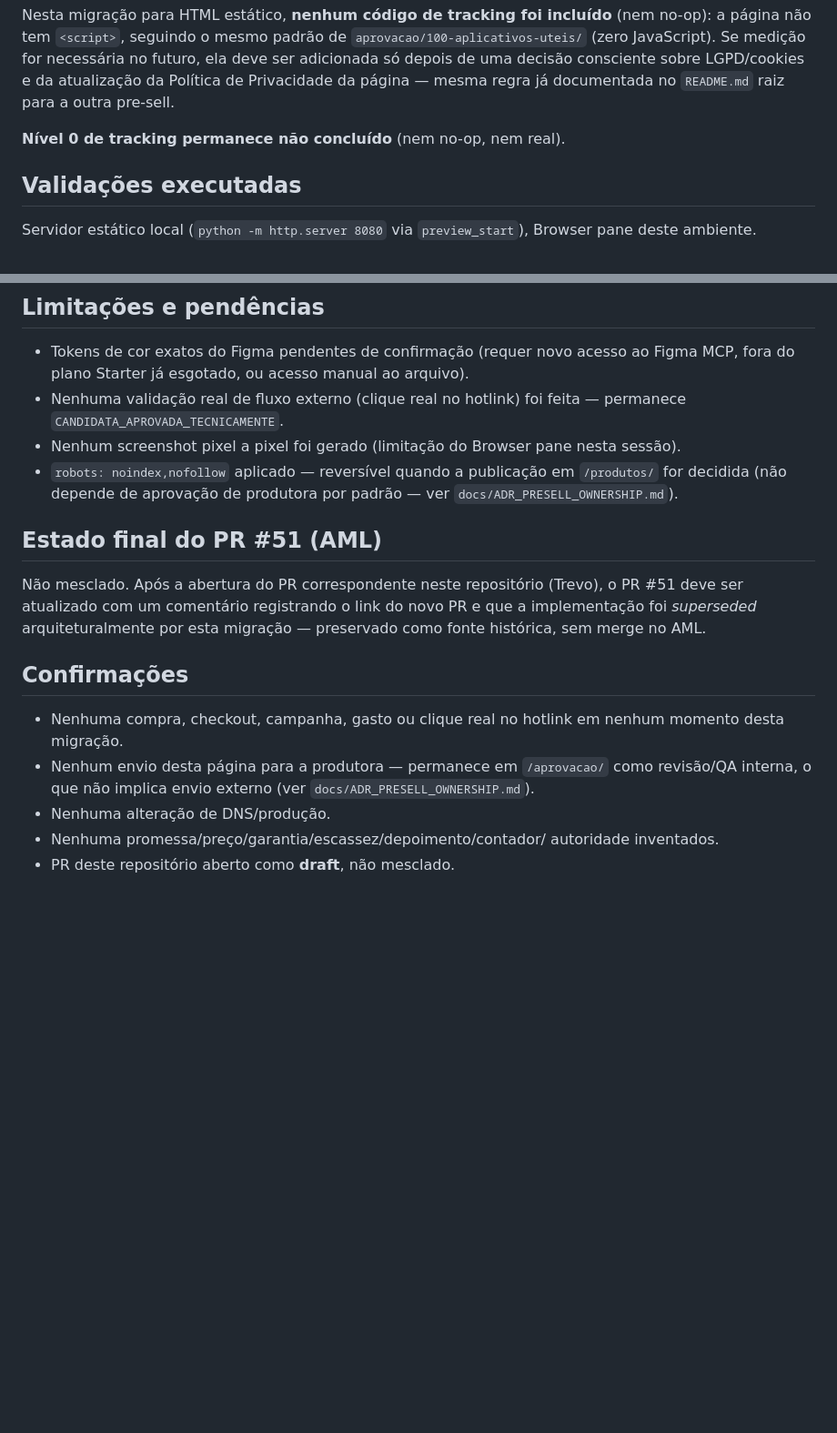
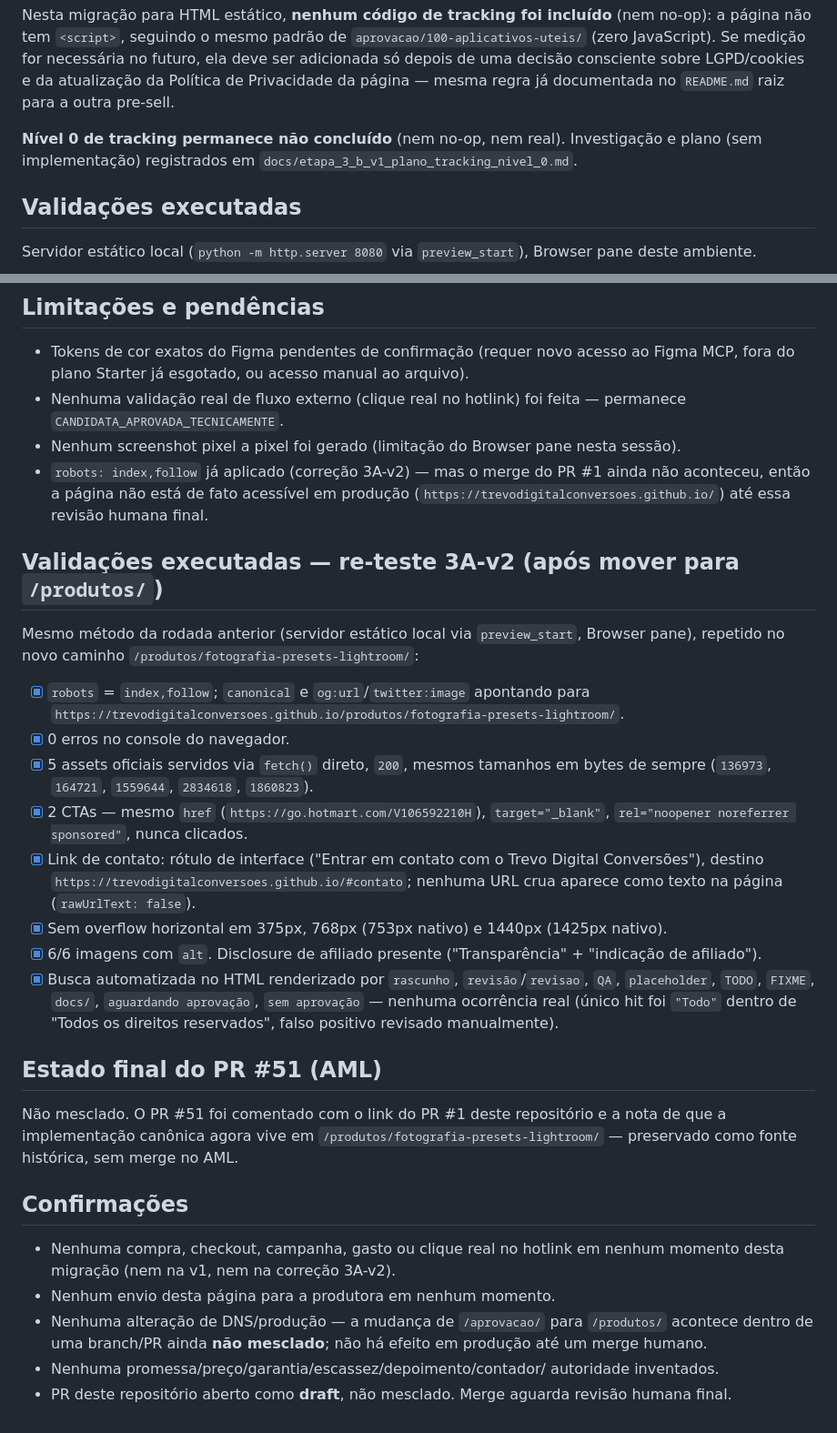
Before and after one commit to trevodigitalconversoes/trevodigitalconversoes.github.io, a Markdown page: docs/etapa_3_a_v1_migracao_presell_trevo.md, 2 parts joined by grey strips. Shown at 91% size. GitHub-like rendering; blank space fills up the shorter version.

```diff
--- a/docs/etapa_3_a_v1_migracao_presell_trevo.md
+++ b/docs/etapa_3_a_v1_migracao_presell_trevo.md
@@ -130,6 +177,8 @@ de Privacidade da página — mesma regra já documentada no `README.md`
 raiz para a outra pre-sell.
 
 **Nível 0 de tracking permanece não concluído** (nem no-op, nem real).
+Investigação e plano (sem implementação) registrados em
+`docs/etapa_3_b_v1_plano_tracking_nivel_0.md`.
 
 ## Validações executadas
 
@@ -189,26 +238,57 @@ horizontal via JavaScript, não comparação pixel a pixel com o Figma.
   feita — permanece `CANDIDATA_APROVADA_TECNICAMENTE`.
 - Nenhum screenshot pixel a pixel foi gerado (limitação do Browser
   pane nesta sessão).
-- `robots: noindex,nofollow` aplicado — reversível quando a
-  publicação em `/produtos/` for decidida (não depende de aprovação de
-  produtora por padrão — ver `docs/ADR_PRESELL_OWNERSHIP.md`).
+- `robots: index,follow` já aplicado (correção 3A-v2) — mas o merge do
+  PR #1 ainda não aconteceu, então a página não está de fato acessível
+  em produção (`https://trevodigitalconversoes.github.io/`) até essa
+  revisão humana final.
+
+## Validações executadas — re-teste 3A-v2 (após mover para `/produtos/`)
+
+Mesmo método da rodada anterior (servidor estático local via
+`preview_start`, Browser pane), repetido no novo caminho
+`/produtos/fotografia-presets-lightroom/`:
+
+- [x] `robots` = `index,follow`; `canonical` e `og:url`/`twitter:image`
+      apontando para
+      `https://trevodigitalconversoes.github.io/produtos/fotografia-presets-lightroom/`.
+- [x] 0 erros no console do navegador.
+- [x] 5 assets oficiais servidos via `fetch()` direto, `200`, mesmos
+      tamanhos em bytes de sempre (`136973`, `164721`, `1559644`,
+      `2834618`, `1860823`).
+- [x] 2 CTAs — mesmo `href` (`https://go.hotmart.com/V106592210H`),
+      `target="_blank"`, `rel="noopener noreferrer sponsored"`, nunca
+      clicados.
+- [x] Link de contato: rótulo de interface ("Entrar em contato com o
+      Trevo Digital Conversões"), destino
+      `https://trevodigitalconversoes.github.io/#contato`; nenhuma
+      URL crua aparece como texto na página (`rawUrlText: false`).
+- [x] Sem overflow horizontal em 375px, 768px (753px nativo) e 1440px
+      (1425px nativo).
+- [x] 6/6 imagens com `alt`. Disclosure de afiliado presente
+      ("Transparência" + "indicação de afiliado").
+- [x] Busca automatizada no HTML renderizado por `rascunho`,
+      `revisão`/`revisao`, `QA`, `placeholder`, `TODO`, `FIXME`,
+      `docs/`, `aguardando aprovação`, `sem aprovação` — nenhuma
+      ocorrência real (único hit foi `"Todo"` dentro de "Todos os
+      direitos reservados", falso positivo revisado manualmente).
 
 ## Estado final do PR #51 (AML)
 
-Não mesclado. Após a abertura do PR correspondente neste repositório
-(Trevo), o PR #51 deve ser atualizado com um comentário registrando o
-link do novo PR e que a implementação foi *superseded*
-arquiteturalmente por esta migração — preservado como fonte histórica,
-sem merge no AML.
+Não mesclado. O PR #51 foi comentado com o link do PR #1 deste
+repositório e a nota de que a implementação canônica agora vive em
+`/produtos/fotografia-presets-lightroom/` — preservado como fonte
+histórica, sem merge no AML.
 
 ## Confirmações
 
 - Nenhuma compra, checkout, campanha, gasto ou clique real no hotlink
-  em nenhum momento desta migração.
-- Nenhum envio desta página para a produtora — permanece em
-  `/aprovacao/` como revisão/QA interna, o que não implica envio
-  externo (ver `docs/ADR_PRESELL_OWNERSHIP.md`).
-- Nenhuma alteração de DNS/produção.
+  em nenhum momento desta migração (nem na v1, nem na correção 3A-v2).
+- Nenhum envio desta página para a produtora em nenhum momento.
+- Nenhuma alteração de DNS/produção — a mudança de `/aprovacao/` para
+  `/produtos/` acontece dentro de uma branch/PR ainda **não
+  mesclado**; não há efeito em produção até um merge humano.
 - Nenhuma promessa/preço/garantia/escassez/depoimento/contador/
   autoridade inventados.
-- PR deste repositório aberto como **draft**, não mesclado.
+- PR deste repositório aberto como **draft**, não mesclado. Merge
+  aguarda revisão humana final.
```
Also changed, not shown: other parts of docs/etapa_3_a_v1_migracao_presell_trevo.md (+47 -0 lines), docs/etapa_3_b_v1_plano_tracking_nivel_0.md (added, +196 -0 lines).
